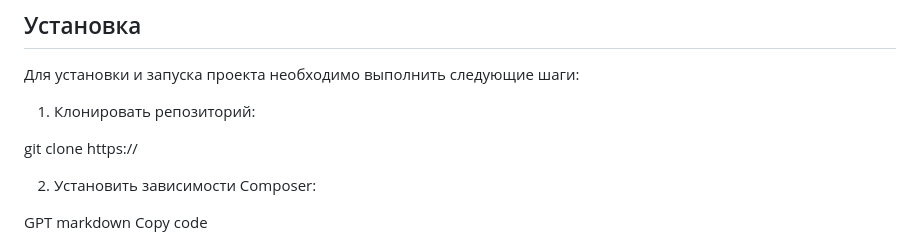
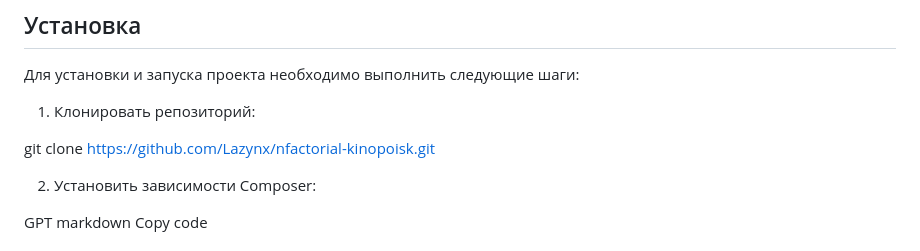
Before and after one commit to Lazynx/nfactorial-kinopoisk, a Markdown page: README.md, the part around the change. Drawn GitHub-style.

Commit message:
updated-readme

```diff
--- a/README.md
+++ b/README.md
@@ -24,7 +24,7 @@
 
 1. Клонировать репозиторий:
 
-git clone https://
+git clone https://github.com/Lazynx/nfactorial-kinopoisk.git
 
 2. Установить зависимости Composer:
 
```
